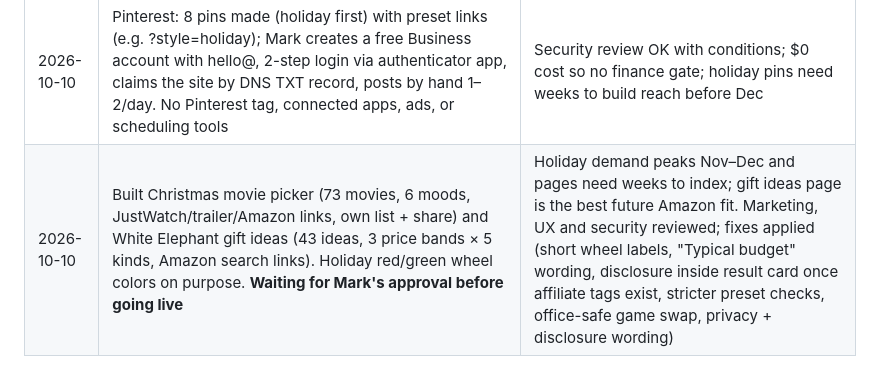
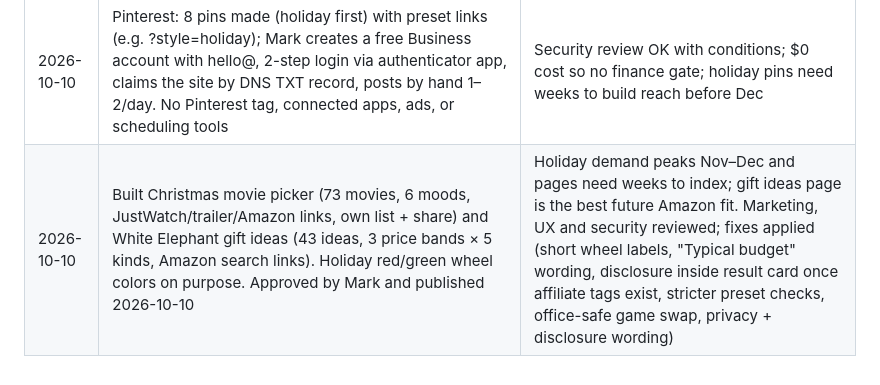
Before and after one commit to marcoac126/party-picker, a Markdown page: docs/decisions.md, the part around the change. Drawn GitHub-style.

Commit message:
Mark approved holiday pages
Co-Authored-By: Claude Opus 5.5 <noreply@anthropic.com>
Claude-Session: https://claude.ai/code/session_01UcAw5Yn9zguyz7ZX1UR2gb

```diff
--- a/docs/decisions.md
+++ b/docs/decisions.md
@@ -33,4 +33,4 @@
 | 2026-10-10 | Added link-preview image and tags to all pages; shared wheels now say the list came from whoever sent the link | Outreach readiness (marketing) and share-feature misuse mitigation (security) |
 | 2026-10-10 | Headlines lead with freshness + ready-made, not counts (titles, descriptions, intros, home subtitles); exact counts stay in status lines; bestseller update date shown | Mark's concern that counts read small; UX + marketing agreed; truth guardrail: only weekly charts are called current |
 | 2026-10-10 | Pinterest: 8 pins made (holiday first) with preset links (e.g. ?style=holiday); Mark creates a free Business account with hello@, 2-step login via authenticator app, claims the site by DNS TXT record, posts by hand 1–2/day. No Pinterest tag, connected apps, ads, or scheduling tools | Security review OK with conditions; $0 cost so no finance gate; holiday pins need weeks to build reach before Dec |
-| 2026-10-10 | Built Christmas movie picker (73 movies, 6 moods, JustWatch/trailer/Amazon links, own list + share) and White Elephant gift ideas (43 ideas, 3 price bands × 5 kinds, Amazon search links). Holiday red/green wheel colors on purpose. **Waiting for Mark's approval before going live** | Holiday demand peaks Nov–Dec and pages need weeks to index; gift ideas page is the best future Amazon fit. Marketing, UX and security reviewed; fixes applied (short wheel labels, "Typical budget" wording, disclosure inside result card once affiliate tags exist, stricter preset checks, office-safe game swap, privacy + disclosure wording) |
+| 2026-10-10 | Built Christmas movie picker (73 movies, 6 moods, JustWatch/trailer/Amazon links, own list + share) and White Elephant gift ideas (43 ideas, 3 price bands × 5 kinds, Amazon search links). Holiday red/green wheel colors on purpose. Approved by Mark and published 2026-10-10 | Holiday demand peaks Nov–Dec and pages need weeks to index; gift ideas page is the best future Amazon fit. Marketing, UX and security reviewed; fixes applied (short wheel labels, "Typical budget" wording, disclosure inside result card once affiliate tags exist, stricter preset checks, office-safe game swap, privacy + disclosure wording) |
```
